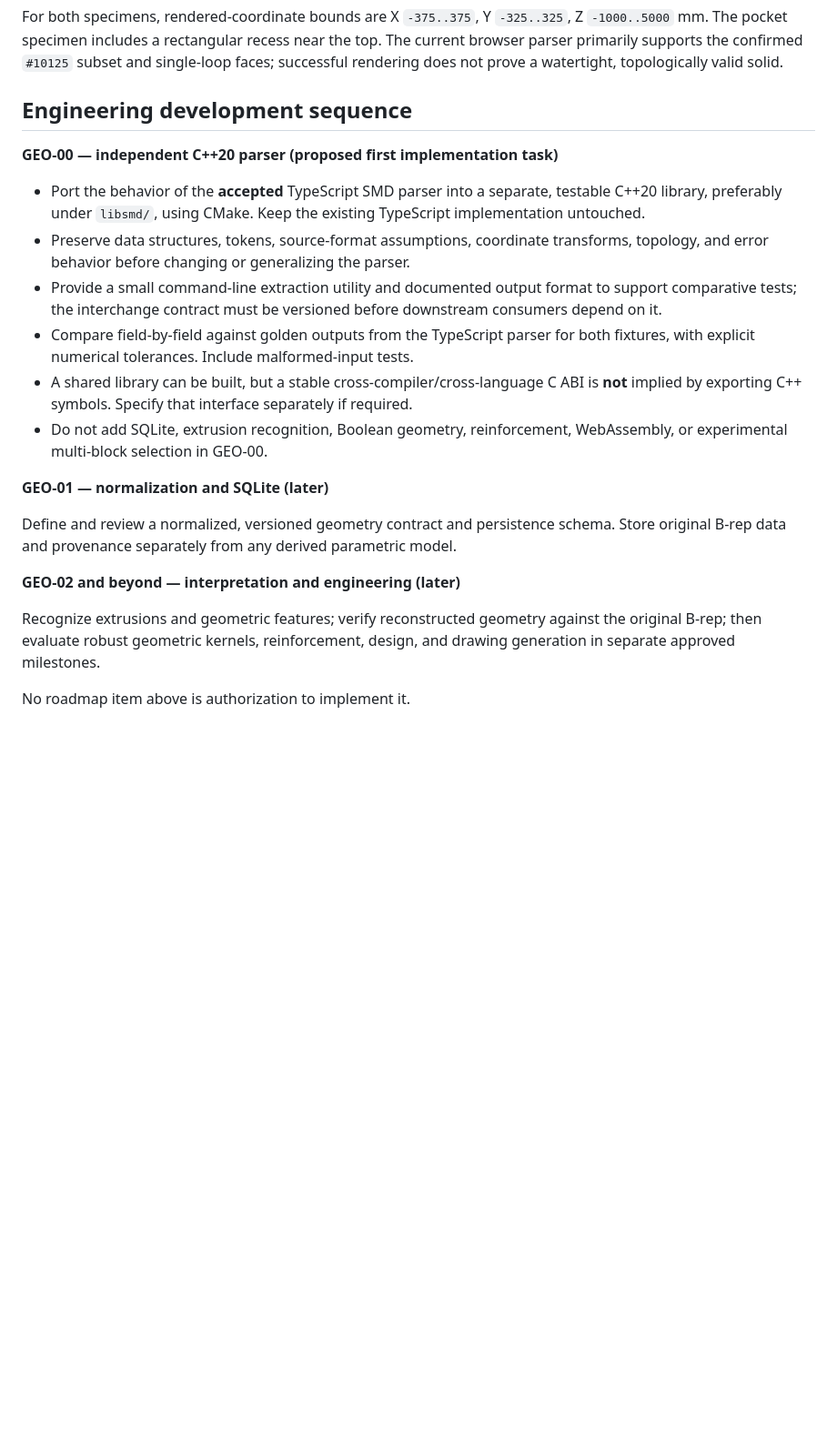
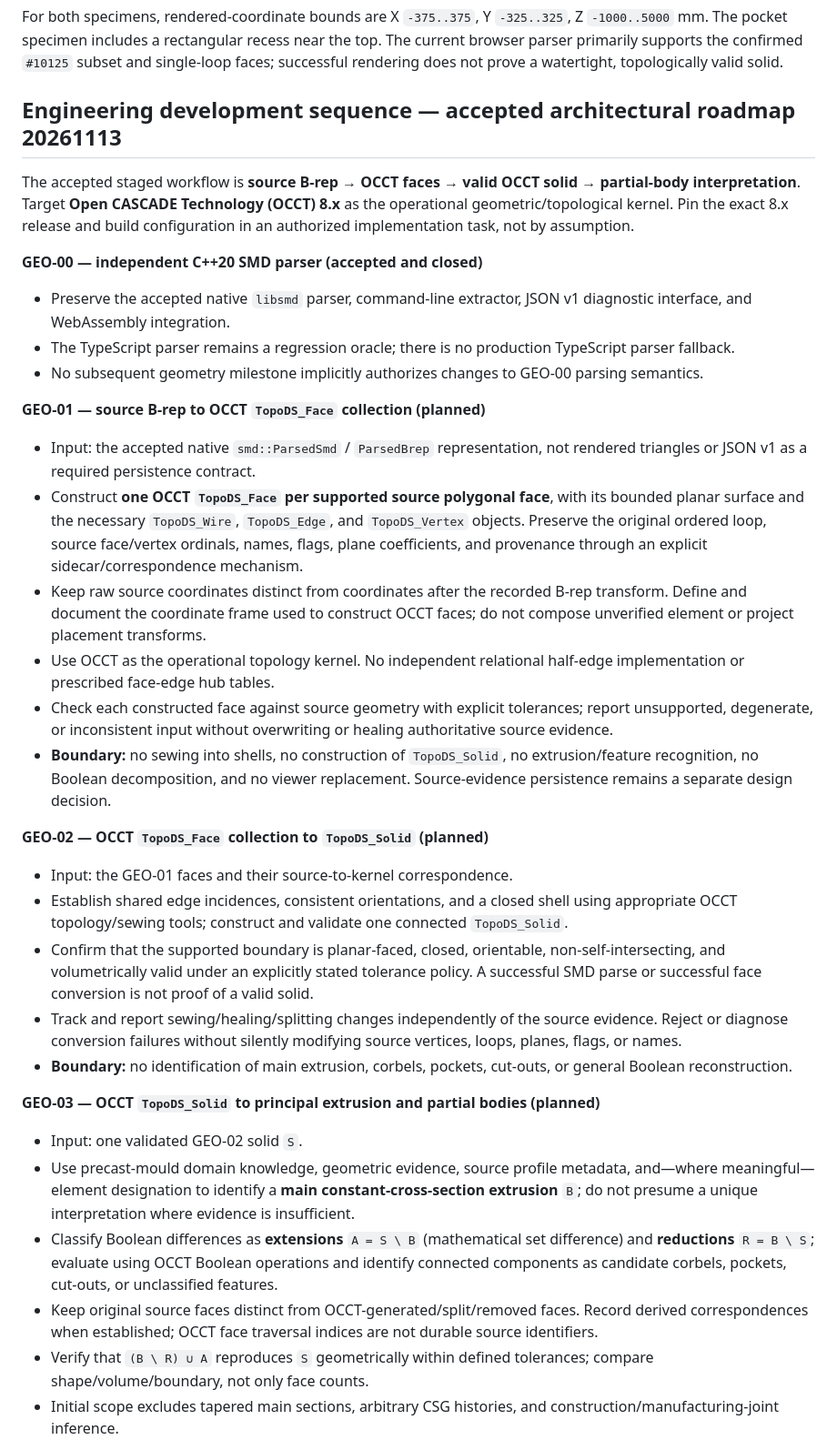
Before and after one commit to BIBimDev/smdviewer, a Markdown page: AGENTS.md, the part around one of its changes. Shown at 91% size. Rendered like a GitHub page; blank space fills up the shorter version.

Commit message:
docs: adopt OCCT 8 roadmap for GEO-01 through GEO-03

```diff
--- a/AGENTS.md
+++ b/AGENTS.md
@@ -43,23 +40,39 @@ This repository contains an experimental STRAKON/DICAD `.smd` reader and browser
 
 For both specimens, rendered-coordinate bounds are X `-375..375`, Y `-325..325`, Z `-1000..5000` mm. The pocket specimen includes a rectangular recess near the top. The current browser parser primarily supports the confirmed `#10125` subset and single-loop faces; successful rendering does not prove a watertight, topologically valid solid.
 
-## Engineering development sequence
+## Engineering development sequence — accepted architectural roadmap 20261113
 
-**GEO-00 — independent C++20 parser (proposed first implementation task)**
+The accepted staged workflow is **source B-rep → OCCT faces → valid OCCT solid → partial-body interpretation**. Target **Open CASCADE Technology (OCCT) 8.x** as the operational geometric/topological kernel. Pin the exact 8.x release and build configuration in an authorized implementation task, not by assumption.
 
-- Port the behavior of the **accepted** TypeScript SMD parser into a separate, testable C++20 library, preferably under `libsmd/`, using CMake. Keep the existing TypeScript implementation untouched.
-- Preserve data structures, tokens, source-format assumptions, coordinate transforms, topology, and error behavior before changing or generalizing the parser.
-- Provide a small command-line extraction utility and documented output format to support comparative tests; the interchange contract must be versioned before downstream consumers depend on it.
-- Compare field-by-field against golden outputs from the TypeScript parser for both fixtures, with explicit numerical tolerances. Include malformed-input tests.
-- A shared library can be built, but a stable cross-compiler/cross-language C ABI is **not** implied by exporting C++ symbols. Specify that interface separately if required.
-- Do not add SQLite, extrusion recognition, Boolean geometry, reinforcement, WebAssembly, or experimental multi-block selection in GEO-00.
+**GEO-00 — independent C++20 SMD parser (accepted and closed)**
 
-**GEO-01 — normalization and SQLite (later)**
+- Preserve the accepted native `libsmd` parser, command-line extractor, JSON v1 diagnostic interface, and WebAssembly integration.
+- The TypeScript parser remains a regression oracle; there is no production TypeScript parser fallback.
+- No subsequent geometry milestone implicitly authorizes changes to GEO-00 parsing semantics.
 
-Define and review a normalized, versioned geometry contract and persistence schema. Store original B-rep data and provenance separately from any derived parametric model.
+**GEO-01 — source B-rep to OCCT `TopoDS_Face` collection (planned)**
 
-**GEO-02 and beyond — interpretation and engineering (later)**
+- Input: the accepted native `smd::ParsedSmd` / `ParsedBrep` representation, not rendered triangles or JSON v1 as a required persistence contract.
+- Construct **one OCCT `TopoDS_Face` per supported source polygonal face**, with its bounded planar surface and the necessary `TopoDS_Wire`, `TopoDS_Edge`, and `TopoDS_Vertex` objects. Preserve the original ordered loop, source face/vertex ordinals, names, flags, plane coefficients, and provenance through an explicit sidecar/correspondence mechanism.
+- Keep raw source coordinates distinct from coordinates after the recorded B-rep transform. Define and document the coordinate frame used to construct OCCT faces; do not compose unverified element or project placement transforms.
+- Use OCCT as the operational topology kernel. No independent relational half-edge implementation or prescribed face-edge hub tables.
+- Check each constructed face against source geometry with explicit tolerances; report unsupported, degenerate, or inconsistent input without overwriting or healing authoritative source evidence.
+- **Boundary:** no sewing into shells, no construction of `TopoDS_Solid`, no extrusion/feature recognition, no Boolean decomposition, and no viewer replacement. Source-evidence persistence remains a separate design decision.
 
-Recognize extrusions and geometric features; verify reconstructed geometry against the original B-rep; then evaluate robust geometric kernels, reinforcement, design, and drawing generation in separate approved milestones.
+**GEO-02 — OCCT `TopoDS_Face` collection to `TopoDS_Solid` (planned)**
 
-No roadmap item above is authorization to implement it.
+- Input: the GEO-01 faces and their source-to-kernel correspondence.
+- Establish shared edge incidences, consistent orientations, and a closed shell using appropriate OCCT topology/sewing tools; construct and validate one connected `TopoDS_Solid`.
+- Confirm that the supported boundary is planar-faced, closed, orientable, non-self-intersecting, and volumetrically valid under an explicitly stated tolerance policy. A successful SMD parse or successful face conversion is not proof of a valid solid.
+- Track and report sewing/healing/splitting changes independently of the source evidence. Reject or diagnose conversion failures without silently modifying source vertices, loops, planes, flags, or names.
+- **Boundary:** no identification of main extrusion, corbels, pockets, cut-outs, or general Boolean reconstruction.
+
+**GEO-03 — OCCT `TopoDS_Solid` to principal extrusion and partial bodies (planned)**
+
+- Input: one validated GEO-02 solid `S`.
+- Use precast-mould domain knowledge, geometric evidence, source profile metadata, and—where meaningful—element designation to identify a **main constant-cross-section extrusion** `B`; do not presume a unique interpretation where evidence is insufficient.
+- Classify Boolean differences as **extensions** `A = S \ B` (mathematical set difference) and **reductions** `R = B \ S`; evaluate using OCCT Boolean operations and identify connected components as candidate corbels, pockets, cut-outs, or unclassified features.
+- Keep original source faces distinct from OCCT-generated/split/removed faces. Record derived correspondences when established; OCCT face traversal indices are not durable source identifiers.
+- Verify that `(B \ R) ∪ A` reproduces `S` geometrically within defined tolerances; compare shape/volume/boundary, not only face counts.
+- Initial scope excludes tapered main sections, arbitrary CSG histories, and construction/manufacturing-joint inference.
+
```
Also changed, not shown: other parts of AGENTS.md (+25 -12 lines).
